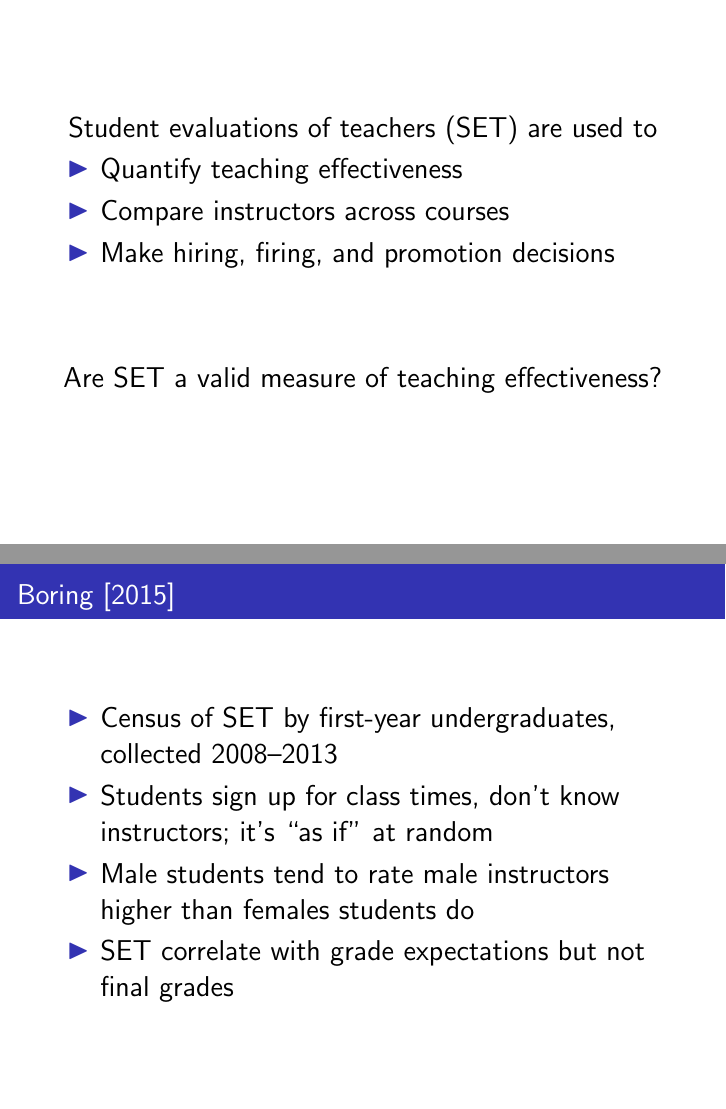
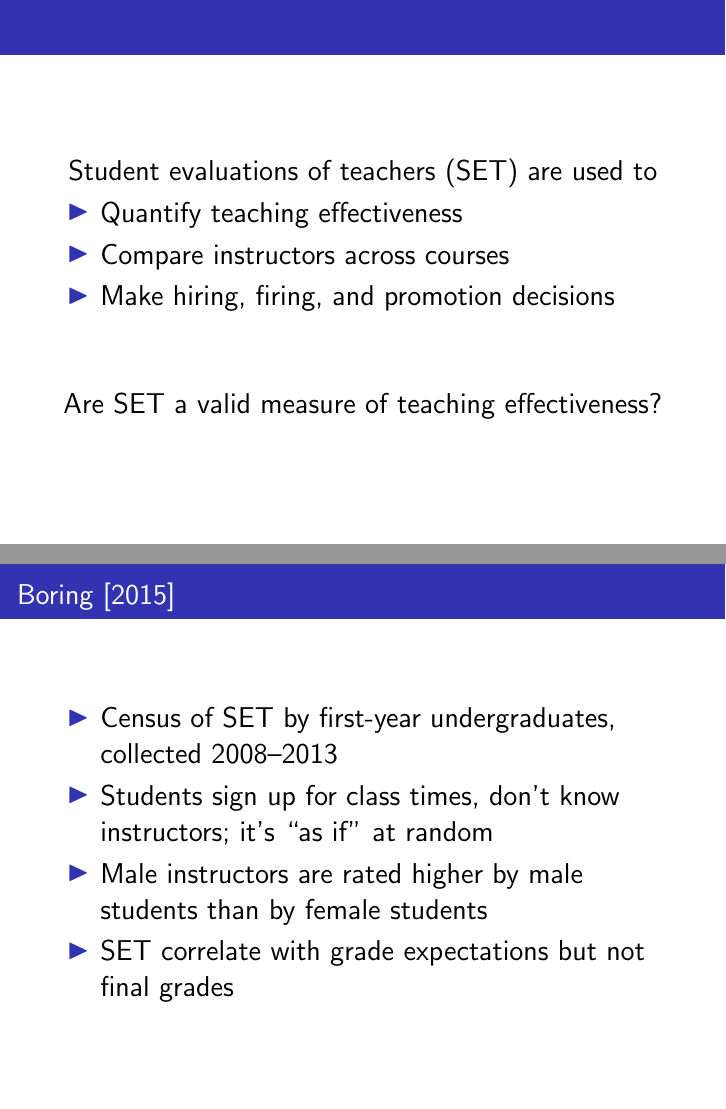
Before and after one commit to kellieotto/msdse-summit-talk-2015, LaTeX slides (lightning-talk.tex): pages 2 and 4 of 7, joined at a grey line. Compiled offline with pdfLaTeX.

Commit message:
Last min edits

```diff
--- a/lightning-talk.tex
+++ b/lightning-talk.tex
@@ -27,7 +27,7 @@
 \section{Introduction}
 \frame
 {
-  \frametitle{}
+  \frametitle{ ~}
  \begin{center}
  \Large{ Student evaluations of teachers (SET) are used to} \\
   \begin{itemize}
@@ -63,7 +63,7 @@ Are SET a valid measure of teaching effectiveness?
 \begin{itemize}
 \item Census of SET by first-year undergraduates, collected 2008--2013
 \item Students sign up for class times, don't know instructors; it's ``as if'' at random
-\item Male students tend to rate male instructors higher than females students do
+\item Male instructors are rated higher by male students than by female students
 \item SET correlate with grade expectations but not final grades
 \end{itemize}
 }
```
Also changed, not shown: lightning-talk.pdf, lightning-talk.tex (3 more changed lines).
